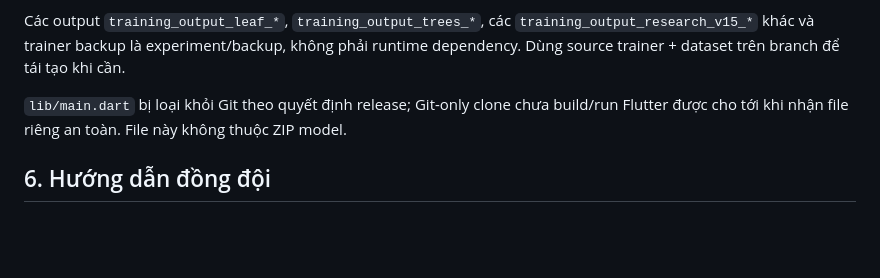
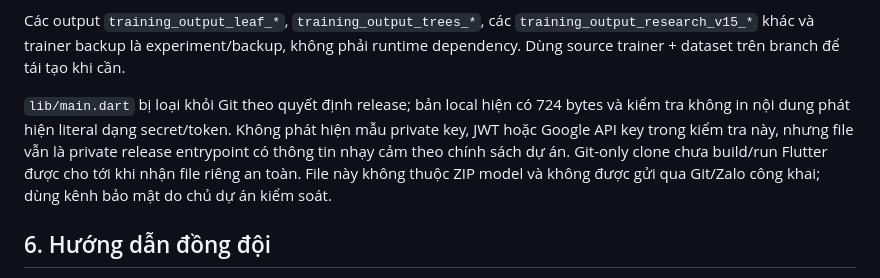
Before and after one commit to vangthaithanh/Gomate, a Markdown page: docs/HANDOFF_BUITRONG.md, the part around the change. Rendered like a GitHub page; blank space fills up the shorter version.

Commit message:
docs: record private Flutter entrypoint handoff

```diff
--- a/docs/HANDOFF_BUITRONG.md
+++ b/docs/HANDOFF_BUITRONG.md
@@ -56,7 +56,7 @@ Các file trong ZIP: `README.md` (2,496 bytes, SHA-256 `cdf4ab471e58272072b063ed
 
 Các output `training_output_leaf_*`, `training_output_trees_*`, các `training_output_research_v15_*` khác và trainer backup là experiment/backup, không phải runtime dependency. Dùng source trainer + dataset trên branch để tái tạo khi cần.
 
-`lib/main.dart` bị loại khỏi Git theo quyết định release; Git-only clone chưa build/run Flutter được cho tới khi nhận file riêng an toàn. File này không thuộc ZIP model.
+`lib/main.dart` bị loại khỏi Git theo quyết định release; bản local hiện có 724 bytes và kiểm tra không in nội dung phát hiện literal dạng secret/token. Không phát hiện mẫu private key, JWT hoặc Google API key trong kiểm tra này, nhưng file vẫn là private release entrypoint có thông tin nhạy cảm theo chính sách dự án. Git-only clone chưa build/run Flutter được cho tới khi nhận file riêng an toàn. File này không thuộc ZIP model và không được gửi qua Git/Zalo công khai; dùng kênh bảo mật do chủ dự án kiểm soát.
 
 ## 6. Hướng dẫn đồng đội
 
```
